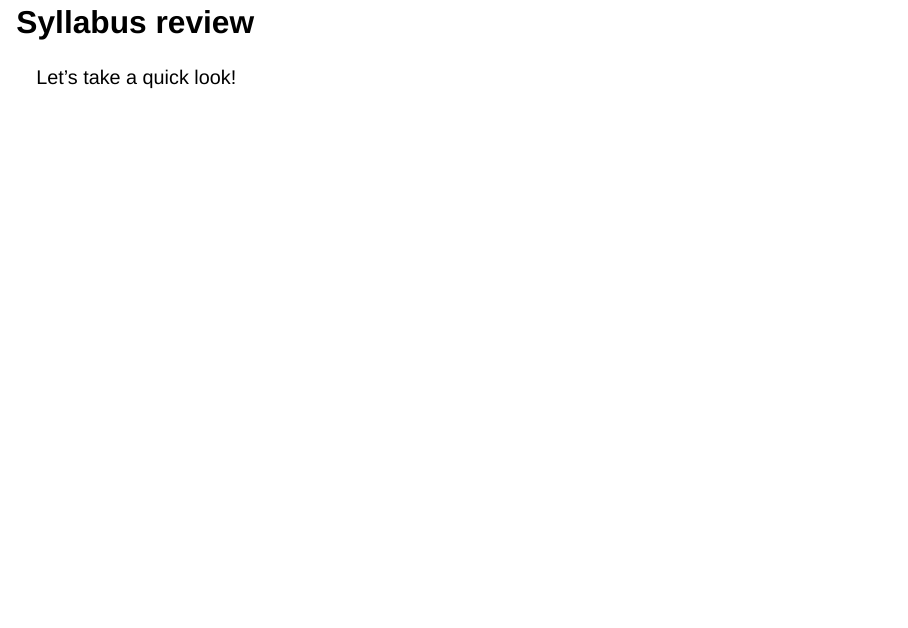
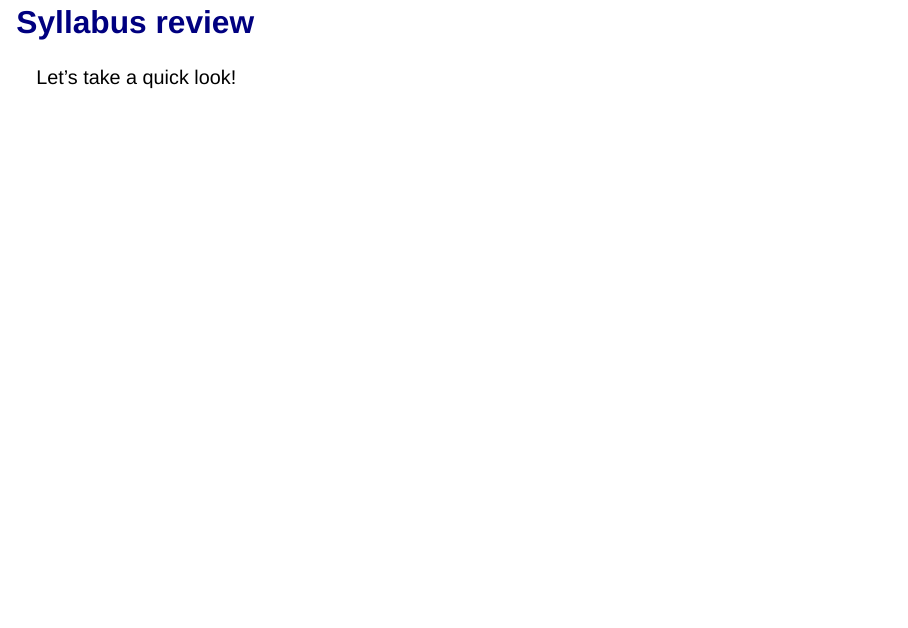
Before and after one commit to gigimcc4/DSC406_f24_student, a Quarto document (406_001_inperson.001/week_01/wk1_slides.qmd): page 15 of 23. Rendered offline with R 4.5, knitr and Pandoc in place of Quarto, with nearby package versions; drawn as Slidy slides in place of the format the file asks for.

Commit message:
update syllabus link

```diff
--- a/406_001_inperson.001/week_01/wk1_slides.qmd
+++ b/406_001_inperson.001/week_01/wk1_slides.qmd
@@ -157,7 +157,7 @@ resources:
     -   You **may not** send otter.ai in your absence. Nor is the free version of otter.ai allowed to virtual classes.
     -   I will send a annonymized transcript to students upon request.
 
-# Syllabus review
+# [Syllabus review](https://docs.google.com/document/d/15MNefYajTAphhzW63VHOZC7ZmapvCdx0Y5VXRswLkdM/edit?usp=sharing)
 
 Let's take a quick look!
 
```
